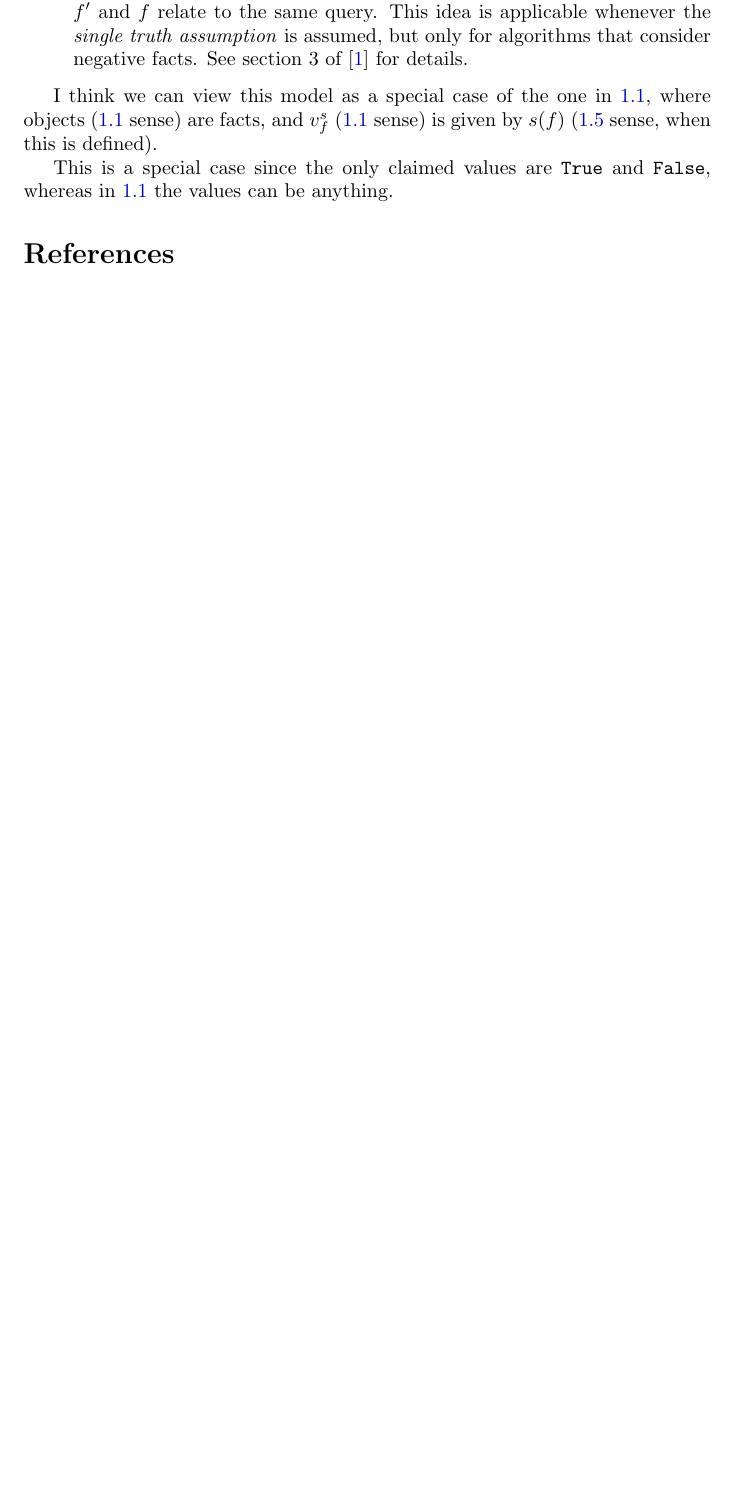
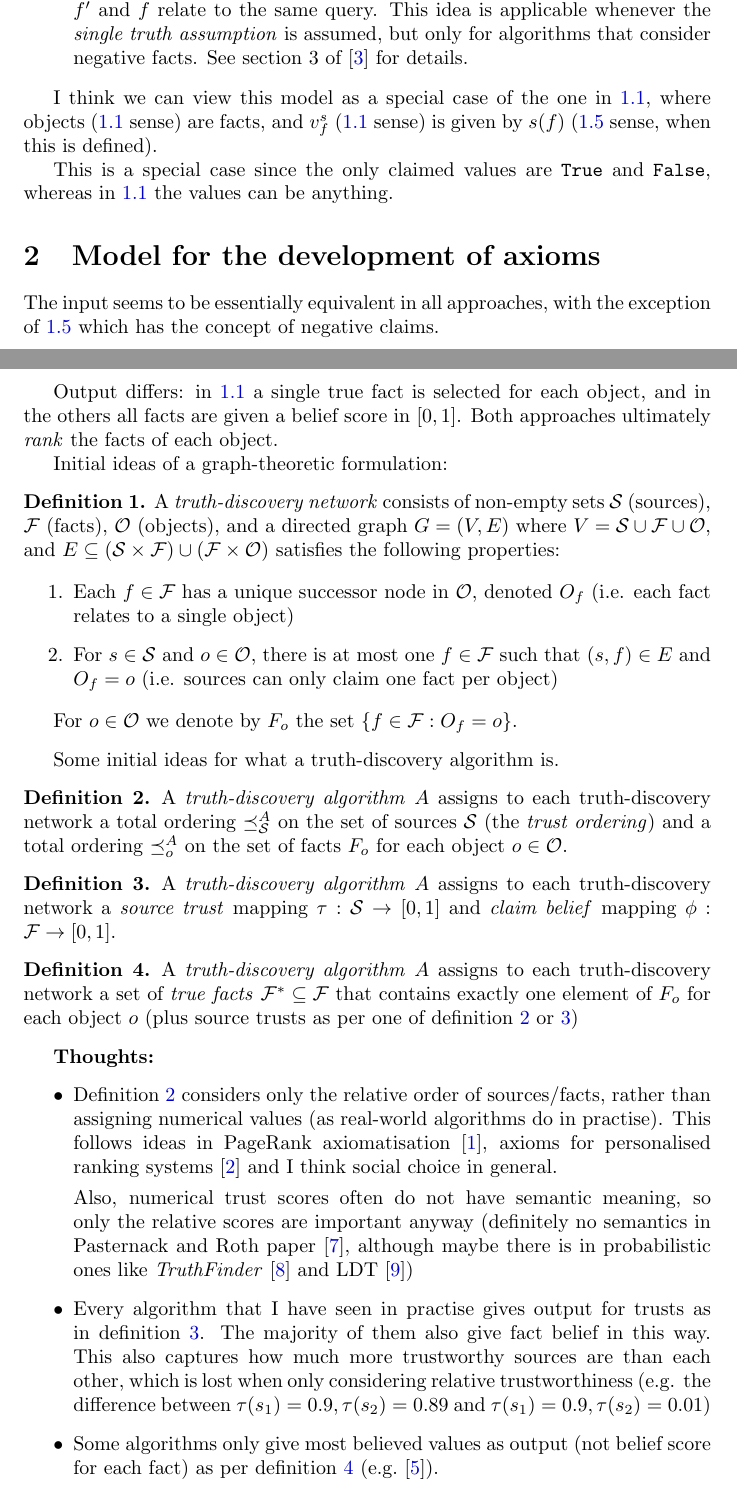
Before and after one commit to joesingo/truthdiscovery, a LaTeX document (reports/theoretical-part-notes.tex): part of page 3 of 4 before the commit and two parts of pages 3 and 4 of 5 after it, the two joined at a grey line, cut so that both start at the same text, the shorter picture padded with empty space. Compiled offline with pdfLaTeX.

Commit message:
Update theoretical part notes, and add new references

```diff
--- a/reports/theoretical-part-notes.tex
+++ b/reports/theoretical-part-notes.tex
@@ -10,6 +10,7 @@
 \usepackage{multicol}
 \usepackage{cite}
 \usepackage{hyperref}
+\usepackage{amsthm}
 % \usepackage[top=1cm, bottom=1cm, left=2cm, right=2cm]{geometry}
 
 % Settings
@@ -20,6 +21,13 @@
 	linkcolor={blue!80!black}
 }
 
+% Maths environments
+\theoremstyle{definition}
+\newtheorem{definition}{Definition}
+
+\theoremstyle{plain}
+\newtheorem{axiom}{Axiom}
+
 \begin{document}
 \maketitle
 % \begin{multicols}{2}
@@ -165,6 +173,101 @@ is given by $s(f)$ (\ref{sec:galland} sense, when this is defined).
 This is a special case since the only claimed values are \texttt{True} and
 \texttt{False}, whereas in \ref{sec:li} the values can be anything.
 
+\section{Model for the development of axioms}
+
+The input seems to be essentially equivalent in all approaches, with the
+exception of \ref{sec:galland} which has the concept of negative claims.
+
+Output differs: in \ref{sec:li} a single true fact is selected for each object,
+and in the others all facts are given a belief score in $[0, 1]$. Both
+approaches ultimately \emph{rank} the facts of each object.
+
+Initial ideas of a graph-theoretic formulation:
+
+% Input network definition
+\begin{definition}
+
+A \emph{truth-discovery network} consists of non-empty sets $\mathcal{S}$
+(sources), $\mathcal{F}$ (facts), $\mathcal{O}$ (objects), and a directed graph
+$G=(V, E)$ where $V = \mathcal{S} \cup \mathcal{F} \cup \mathcal{O}$, and $E
+\subseteq (\mathcal{S} \times \mathcal{F}) \cup (\mathcal{F} \times
+\mathcal{O})$ satisfies the following properties:
+
+\begin{enumerate}
+
+\item Each $f \in \mathcal{F}$ has a unique successor node in $\mathcal{O}$,
+denoted $O_f$ (i.e. each fact relates to a single object)
+
+\item For $s \in \mathcal{S}$ and $o \in \mathcal{O}$, there is at most one $f
+\in \mathcal{F}$ such that $(s, f) \in E$ and $O_f = o$ (i.e. sources can only
+claim one fact per object)
+
+\end{enumerate}
+
+For $o \in \mathcal{O}$ we denote by $F_o$ the set $\{f \in \mathcal{F} : O_f =
+o \}$.
+
+\end{definition}
+
+Some initial ideas for what a truth-discovery algorithm is.
+
+% Algorithm definition
+\begin{definition}
+\label{def:ordinal}
+
+A \emph{truth-discovery algorithm} $A$ assigns to each truth-discovery network
+a total ordering $\preceq_\mathcal{S}^A$ on the set of sources $\mathcal{S}$
+(the \emph{trust ordering}) and a total ordering $\preceq_o^A$ on the set of
+facts $F_o$ for each object $o \in \mathcal{O}$.
+
+\end{definition}
+
+\begin{definition}
+\label{def:numerical}
+
+A \emph{truth-discovery algorithm} $A$ assigns to each truth-discovery network
+a \emph{source trust} mapping $\tau: \mathcal{S} \rightarrow [0, 1]$ and
+\emph{claim belief} mapping $\phi: \mathcal{F} \rightarrow [0, 1]$.
+
+\end{definition}
+
+\begin{definition}
+\label{def:most_believed}
+
+A \emph{truth-discovery algorithm} $A$ assigns to each truth-discovery network
+a set of \emph{true facts} $\mathcal{F}^* \subseteq \mathcal{F}$ that contains
+exactly one element of $F_o$ for each object $o$ (plus source trusts as per one
+of definition \ref{def:ordinal} or \ref{def:numerical})
+
+\end{definition}
+
+\textbf{Thoughts:}
+\begin{itemize}
+
+\item Definition \ref{def:ordinal} considers only the relative order of
+sources/facts, rather than assigning numerical values (as real-world algorithms
+do in practise). This follows ideas in PageRank axiomatisation{\cite{altman}},
+axioms for personalised ranking systems{\cite{altman_personalised}} and I think
+social choice in general.
+
+Also, numerical trust scores often do not have semantic meaning, so only the
+relative scores are important anyway (definitely no semantics in Pasternack and
+Roth paper \cite{pasternack}, although maybe there is in probabilistic ones
+like \emph{TruthFinder}\cite{yin_han_yu} and LDT\cite{zhang_qi_tang})
+
+\item Every algorithm that I have seen in practise gives output for trusts as
+in definition \ref{def:numerical}. The majority of them also give fact belief
+in this way. This also captures how much more trustworthy sources are than each
+other, which is lost when only considering relative trustworthiness (e.g. the
+difference between $\tau(s_1) = 0.9, \tau(s_2) = 0.89$ and $\tau(s_1) = 0.9,
+\tau(s_2) = 0.01$)
+
+\item Some algorithms only give most believed values as output (not belief
+score for each fact) as per definition \ref{def:most_believed} (e.g.
+\cite{li_conflicts}).
+
+\end{itemize}
+
 \bibliography{references}{}
 \bibliographystyle{plain}
 
```
Also changed, not shown: reports/references.bib (+41 -1 lines), reports/theoretical-part-notes.tex (4 more changed lines).
